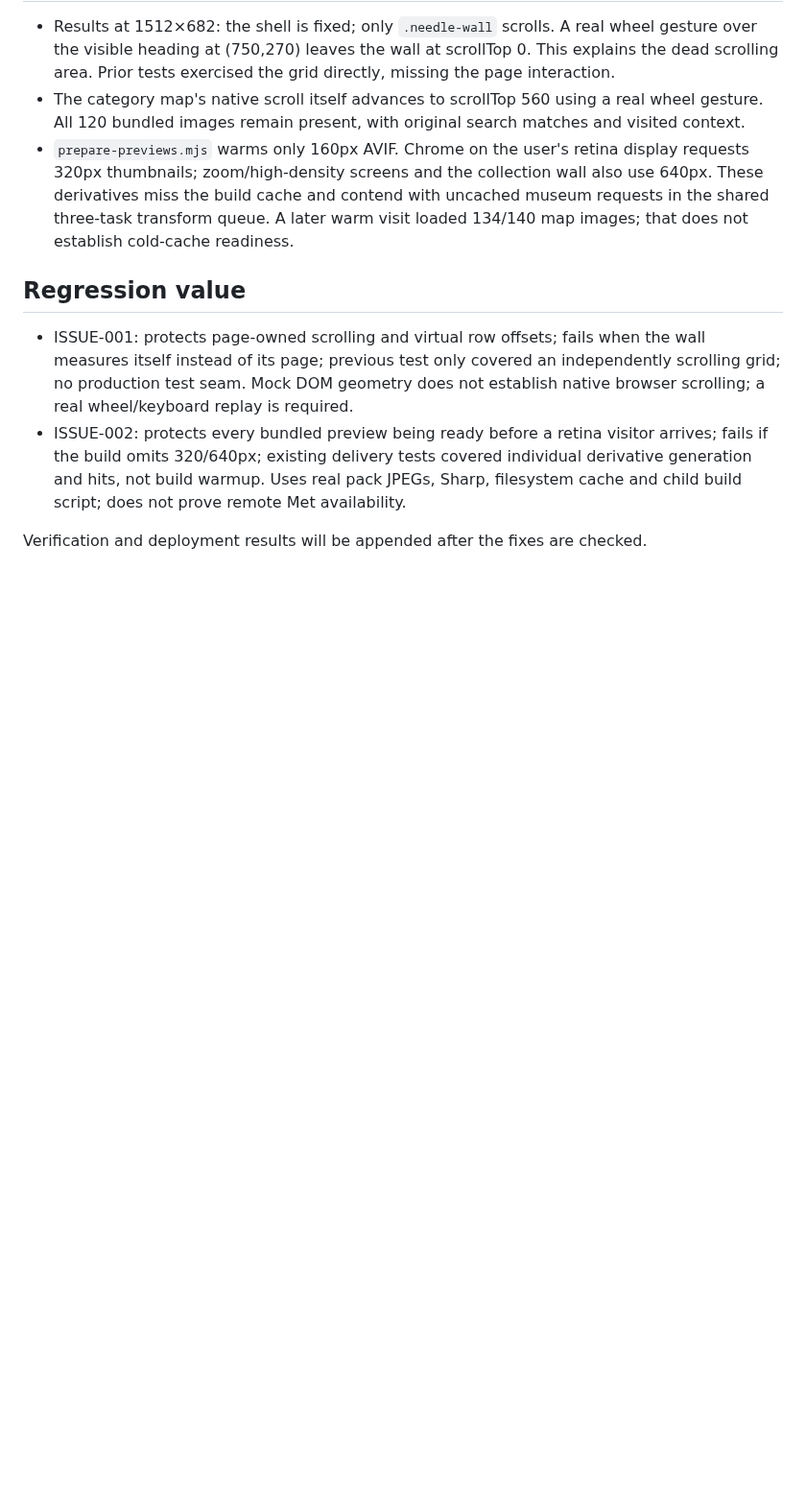
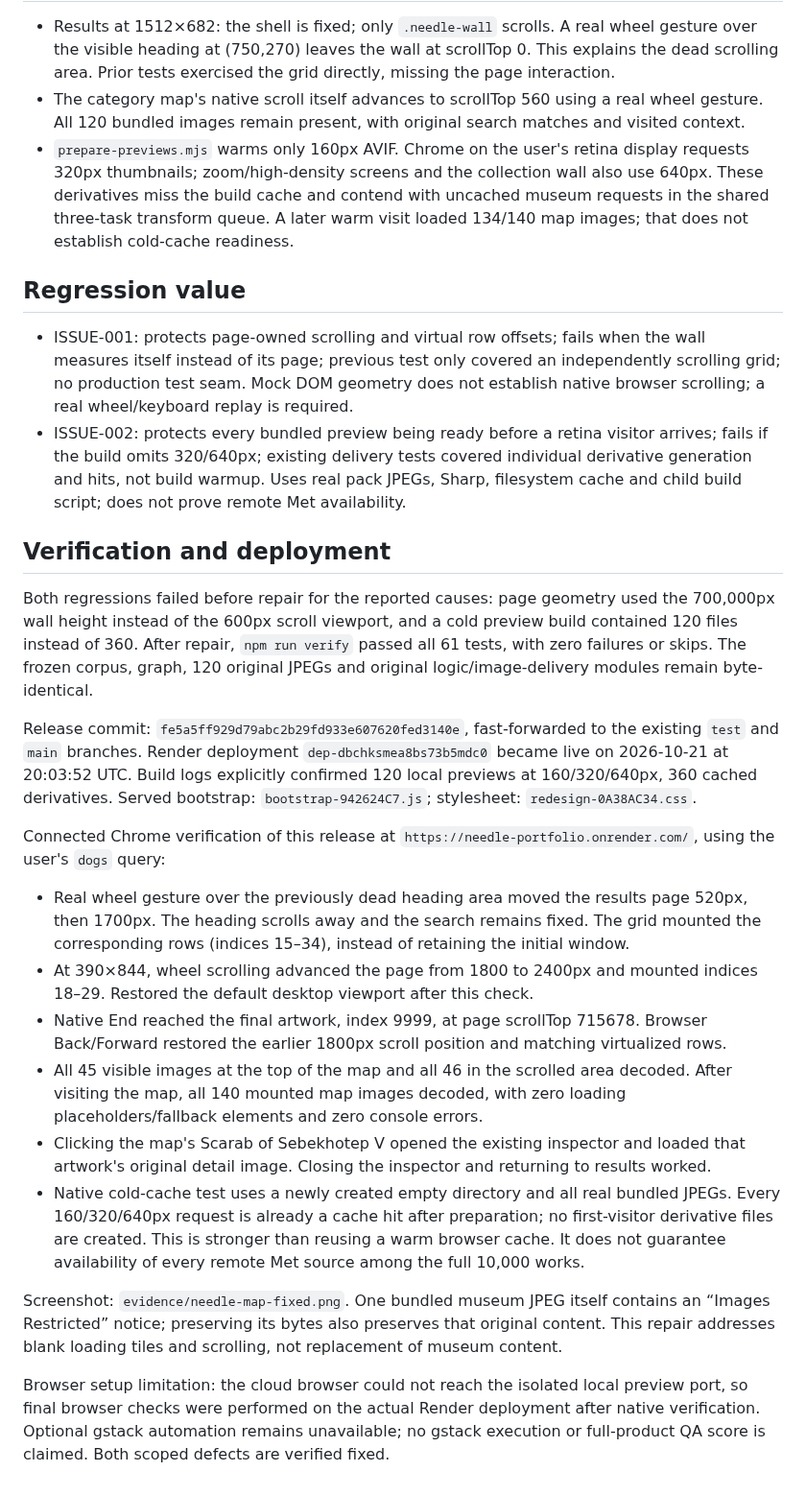
Before and after one commit to miguelalmeida0/needle-portfolio-release, a Markdown page: docs/needle-qa-scroll-images.md, the part around the change. Shown at 96% size. Drawn GitHub-style; blank space fills up the shorter version.

Commit message:
docs(needle): record live scrolling and cold-cache verification

```diff
--- a/docs/needle-qa-scroll-images.md
+++ b/docs/needle-qa-scroll-images.md
@@ -19,4 +19,21 @@ The optional gstack launcher is absent in this environment (`gstack-skill-start`
 - ISSUE-001: protects page-owned scrolling and virtual row offsets; fails when the wall measures itself instead of its page; previous test only covered an independently scrolling grid; no production test seam. Mock DOM geometry does not establish native browser scrolling; a real wheel/keyboard replay is required.
 - ISSUE-002: protects every bundled preview being ready before a retina visitor arrives; fails if the build omits 320/640px; existing delivery tests covered individual derivative generation and hits, not build warmup. Uses real pack JPEGs, Sharp, filesystem cache and child build script; does not prove remote Met availability.
 
-Verification and deployment results will be appended after the fixes are checked.
+## Verification and deployment
+
+Both regressions failed before repair for the reported causes: page geometry used the 700,000px wall height instead of the 600px scroll viewport, and a cold preview build contained 120 files instead of 360. After repair, `npm run verify` passed all 61 tests, with zero failures or skips. The frozen corpus, graph, 120 original JPEGs and original logic/image-delivery modules remain byte-identical.
+
+Release commit: `fe5a5ff929d79abc2b29fd933e607620fed3140e`, fast-forwarded to the existing `test` and `main` branches. Render deployment `dep-dbchksmea8bs73b5mdc0` became live on 2026-10-21 at 20:03:52 UTC. Build logs explicitly confirmed 120 local previews at 160/320/640px, 360 cached derivatives. Served bootstrap: `bootstrap-942624C7.js`; stylesheet: `redesign-0A38AC34.css`.
+
+Connected Chrome verification of this release at `https://needle-portfolio.onrender.com/`, using the user's `dogs` query:
+
+- Real wheel gesture over the previously dead heading area moved the results page 520px, then 1700px. The heading scrolls away and the search remains fixed. The grid mounted the corresponding rows (indices 15–34), instead of retaining the initial window.
+- At 390×844, wheel scrolling advanced the page from 1800 to 2400px and mounted indices 18–29. Restored the default desktop viewport after this check.
+- Native End reached the final artwork, index 9999, at page scrollTop 715678. Browser Back/Forward restored the earlier 1800px scroll position and matching virtualized rows.
+- All 45 visible images at the top of the map and all 46 in the scrolled area decoded. After visiting the map, all 140 mounted map images decoded, with zero loading placeholders/fallback elements and zero console errors.
+- Clicking the map's Scarab of Sebekhotep V opened the existing inspector and loaded that artwork's original detail image. Closing the inspector and returning to results worked.
+- Native cold-cache test uses a newly created empty directory and all real bundled JPEGs. Every 160/320/640px request is already a cache hit after preparation; no first-visitor derivative files are created. This is stronger than reusing a warm browser cache. It does not guarantee availability of every remote Met source among the full 10,000 works.
+
+Screenshot: `evidence/needle-map-fixed.png`. One bundled museum JPEG itself contains an “Images Restricted” notice; preserving its bytes also preserves that original content. This repair addresses blank loading tiles and scrolling, not replacement of museum content.
+
+Browser setup limitation: the cloud browser could not reach the isolated local preview port, so final browser checks were performed on the actual Render deployment after native verification. Optional gstack automation remains unavailable; no gstack execution or full-product QA score is claimed. Both scoped defects are verified fixed.
```
Also changed, not shown: evidence/needle-map-fixed.png (added).
